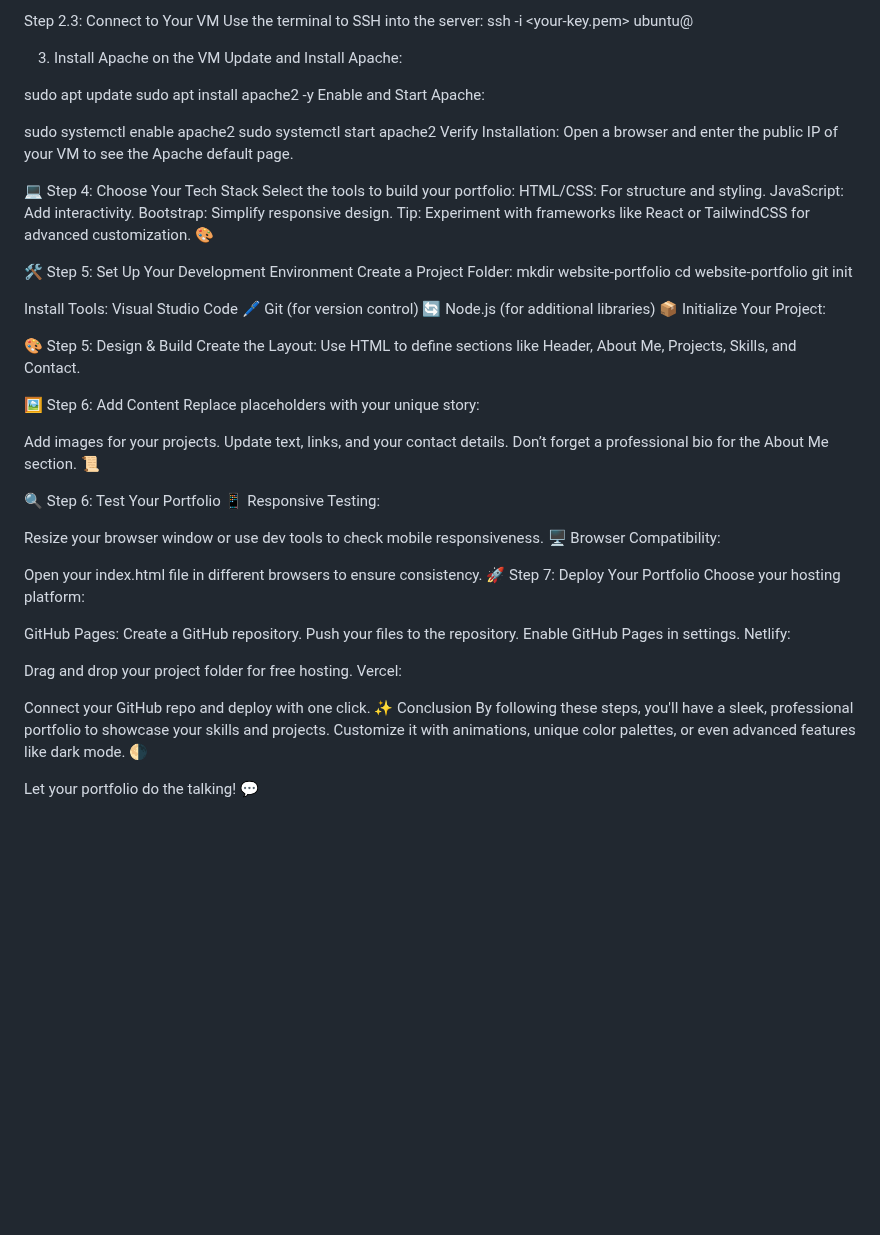
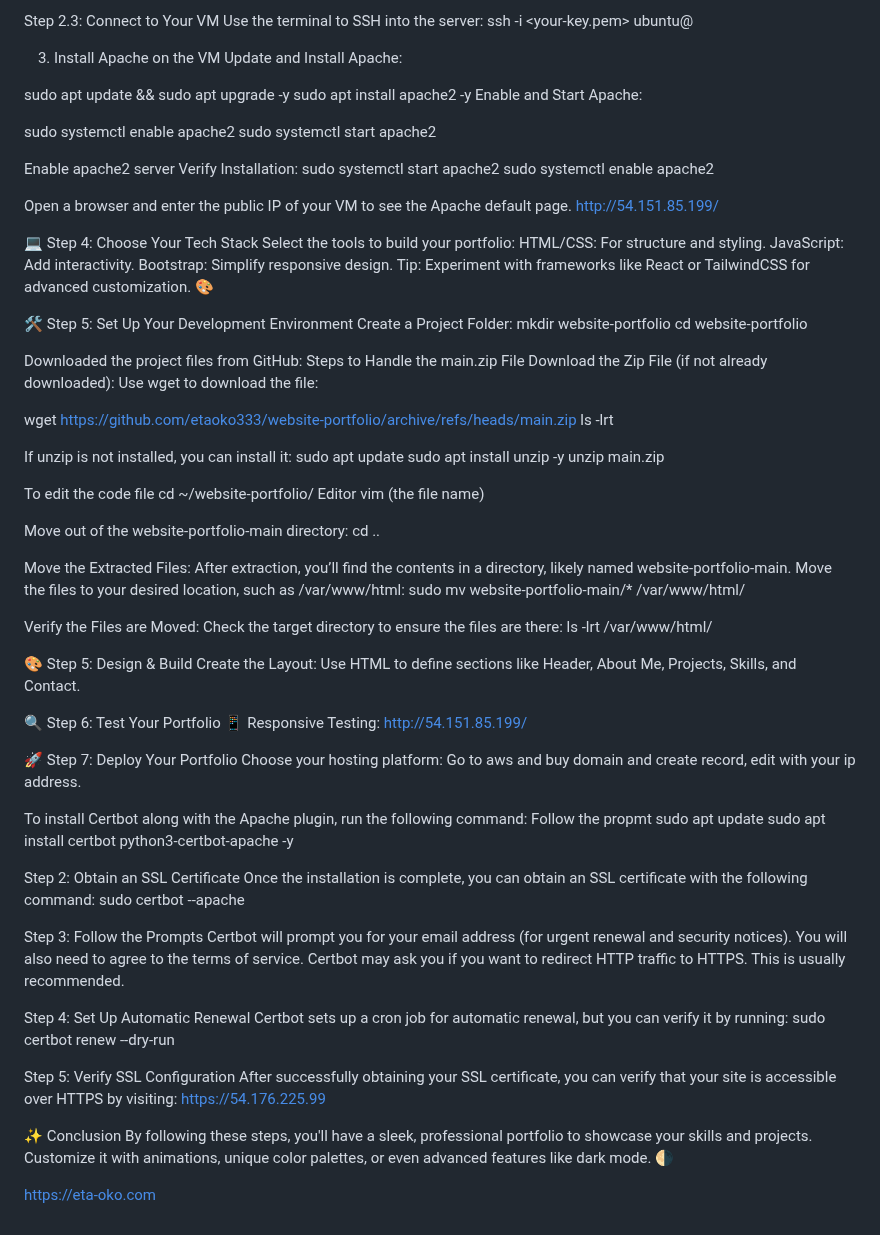
Before and after one commit to etaoko333/website-portfolio, a Markdown page: README.md, the part around the change. Drawn GitHub-style; blank space fills up the shorter version.

```diff
--- a/README.md
+++ b/README.md
@@ -35,14 +35,20 @@ ssh -i <your-key.pem> ubuntu@<your-instance-public-ip>
 3. Install Apache on the VM
 Update and Install Apache:
 
-sudo apt update
+sudo apt update && sudo apt upgrade -y
 sudo apt install apache2 -y
 Enable and Start Apache:
 
 sudo systemctl enable apache2
 sudo systemctl start apache2
+
+Enable apache2 server
 Verify Installation:
+sudo systemctl start apache2
+sudo systemctl enable apache2
+
 Open a browser and enter the public IP of your VM to see the Apache default page.
+http://54.151.85.199/
 
 💻 Step 4: Choose Your Tech Stack
 Select the tools to build your portfolio:
@@ -55,46 +61,66 @@ Tip: Experiment with frameworks like React or TailwindCSS for advanced customiza
 Create a Project Folder:
 mkdir website-portfolio
 cd website-portfolio
-git init
 
-Install Tools:
-Visual Studio Code 🖊️
-Git (for version control) 🔄
-Node.js (for additional libraries) 📦
-Initialize Your Project:
+Downloaded the project files from GitHub:
+Steps to Handle the main.zip File
+Download the Zip File (if not already downloaded): Use wget to download the file:
+
+wget https://github.com/etaoko333/website-portfolio/archive/refs/heads/main.zip
+ls -lrt
+
+If unzip is not installed, you can install it:
+sudo apt update
+sudo apt install unzip -y
+unzip main.zip
+
+To edit the code file
+cd ~/website-portfolio/
+Editor
+vim (the file name)
+
+Move out of the website-portfolio-main directory:
+cd ..
+
+Move the Extracted Files: After extraction, you’ll find the contents in a directory, likely named website-portfolio-main. Move the files to your desired location, such as /var/www/html:
+sudo mv website-portfolio-main/* /var/www/html/
+
+Verify the Files are Moved: Check the target directory to ensure the files are there:
+ls -lrt /var/www/html/
 
 🎨 Step 5: Design & Build
 Create the Layout: Use HTML to define sections like Header, About Me, Projects, Skills, and Contact.
 
+🔍 Step 6: Test Your Portfolio
+📱 Responsive Testing: http://54.151.85.199/
 
-🖼️ Step 6: Add Content
-Replace placeholders with your unique story:
-
-Add images for your projects.
-Update text, links, and your contact details.
-Don’t forget a professional bio for the About Me section. 📜
-
-🔍 Step 6: Test Your Portfolio
-📱 Responsive Testing:
-
-Resize your browser window or use dev tools to check mobile responsiveness.
-🖥️ Browser Compatibility:
-
-Open your index.html file in different browsers to ensure consistency.
 🚀 Step 7: Deploy Your Portfolio
 Choose your hosting platform:
+Go to aws and buy domain and create record, edit with your ip address.
 
-GitHub Pages:
-Create a GitHub repository.
-Push your files to the repository.
-Enable GitHub Pages in settings.
-Netlify:
+To install Certbot along with the Apache plugin, run the following command:
+Follow the propmt
+sudo apt update
+sudo apt install certbot python3-certbot-apache -y
 
-Drag and drop your project folder for free hosting.
-Vercel:
+Step 2: Obtain an SSL Certificate
+Once the installation is complete, you can obtain an SSL certificate with the following command:
+sudo certbot --apache
 
-Connect your GitHub repo and deploy with one click.
+Step 3: Follow the Prompts
+Certbot will prompt you for your email address (for urgent renewal and security notices).
+You will also need to agree to the terms of service.
+Certbot may ask you if you want to redirect HTTP traffic to HTTPS. This is usually recommended.
+
+Step 4: Set Up Automatic Renewal
+Certbot sets up a cron job for automatic renewal, but you can verify it by running:
+sudo certbot renew --dry-run
+
+Step 5: Verify SSL Configuration
+After successfully obtaining your SSL certificate, you can verify that your site is accessible over HTTPS by visiting:
+https://54.176.225.99
+
 ✨ Conclusion
 By following these steps, you'll have a sleek, professional portfolio to showcase your skills and projects. Customize it with animations, unique color palettes, or even advanced features like dark mode. 🌗
 
-Let your portfolio do the talking! 💬
+https://eta-oko.com
```
